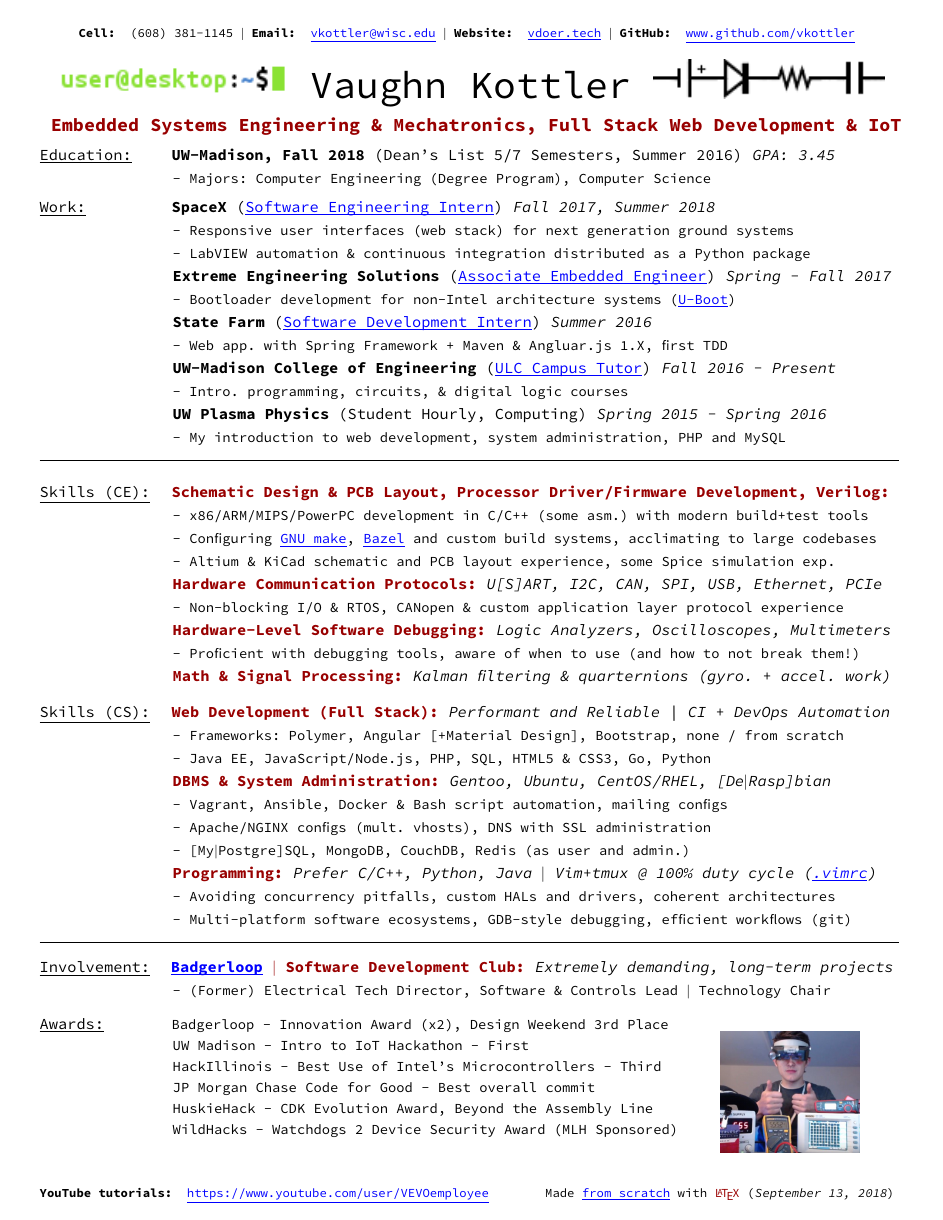
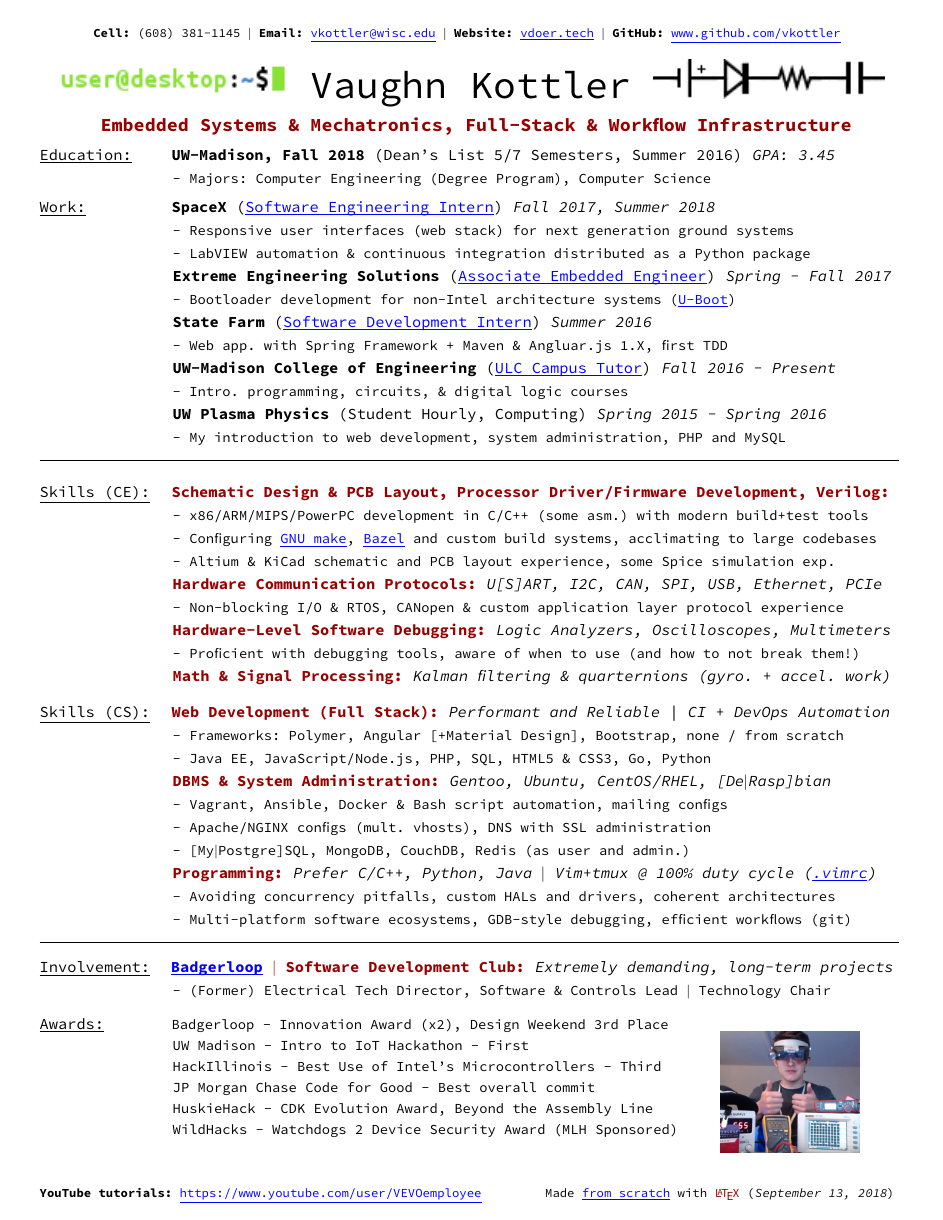
Before and after one commit to vkottler/resume, a LaTeX document (main.tex, which reads sections/name.tex): the whole page. The pictures show the PDF file main.pdf that the author committed with the source.

Commit message:
Minor changes to resume

```diff
--- a/main.tex
+++ b/main.tex
@@ -78,10 +78,10 @@
 
 % Top header
 \chead{\footnotesize
-    \textbf{Cell:} (608) 381-1145 $\vert$
-    \textbf{Email:} \LINK{vkottler@wisc.edu} $\vert$
-    \textbf{Website:} \LINK{vdoer.tech} $\vert$
-    \textbf{GitHub:} \LINK{www.github.com/vkottler}
+    \textbf{Cell:}\ (608) 381-1145 $\vert$
+    \textbf{Email:}\ \LINK{vkottler@wisc.edu} $\vert$
+    \textbf{Website:}\ \LINK{vdoer.tech} $\vert$
+    \textbf{GitHub:}\ \LINK{www.github.com/vkottler}
 }
 
 % Get rid of header horizontal rule
@@ -97,8 +97,7 @@
 	with {\color{maroon}\LaTeX{}} (\textit{\today})
 }
 \lfoot{\footnotesize
-    \textbf{YouTube tutorials:}
-	\LINK{https://www.youtube.com/user/VEVOemployee}
+    \textbf{YouTube tutorials:}\ \LINK{https://www.youtube.com/user/VEVOemployee}
 }
 %%%%%%%%%%%%%%%%%%%%%%%%%%%%%%%%%%%%%%%%%%%%%%%%%%%%%%%%%%%%%%%%%%%%%%%%%%%%%%%
 %%%%%%%%%%%%%%%%%%%%%%%%%%%%%%%%%%%%%%%%%%%%%%%%%%%%%%%%%%%%%%%%%%%%%%%%%%%%%%%
--- a/sections/name.tex
+++ b/sections/name.tex
@@ -8,9 +8,7 @@
 % Tagline
 \begin{center}\large
     \color{maroon}\textbf{
-        Embedded Systems Engineering\
-		\& Mechatronics,\
-		Full Stack Web Development\
-		\& IoT
+        Embedded Systems \& Mechatronics,\
+		Full-Stack \& Workflow Infrastructure
     }
 \end{center}
```
Also changed, not shown: main.pdf, main.png.
